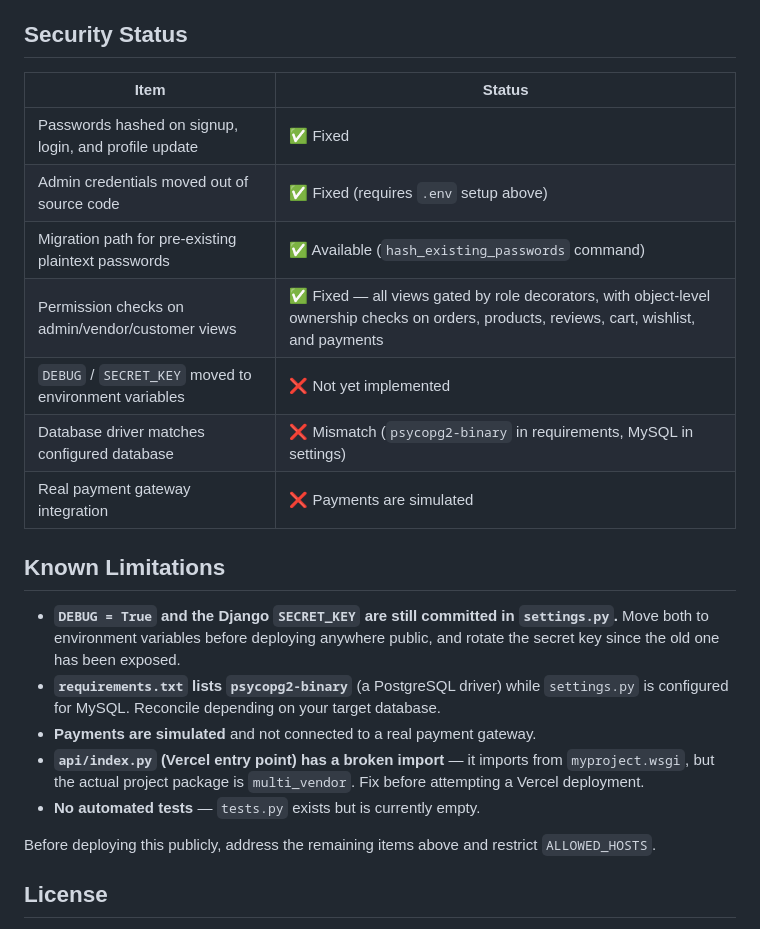
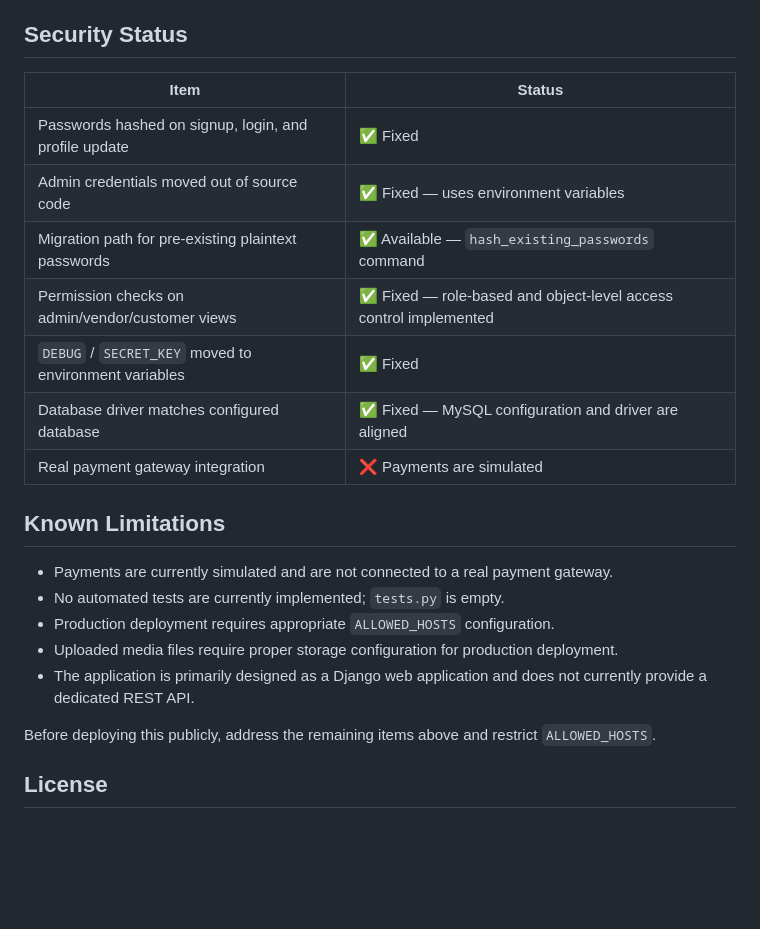
Before and after one commit to Ibrahim-sys-ux/Multi-Vendor, a Markdown page: README.md, the part around the change. Rendered like a GitHub page; blank space fills up the shorter version.

```diff
--- a/README.md
+++ b/README.md
@@ -155,23 +155,23 @@ Public browsing routes (shop listings, shop/product detail pages, approved revie
 
 ## Security Status
 
-| Item | Status |
-|---|---|
-| Passwords hashed on signup, login, and profile update | ✅ Fixed |
-| Admin credentials moved out of source code | ✅ Fixed (requires `.env` setup above) |
-| Migration path for pre-existing plaintext passwords | ✅ Available (`hash_existing_passwords` command) |
-| Permission checks on admin/vendor/customer views | ✅ Fixed — all views gated by role decorators, with object-level ownership checks on orders, products, reviews, cart, wishlist, and payments |
-| `DEBUG` / `SECRET_KEY` moved to environment variables | ❌ Not yet implemented |
-| Database driver matches configured database | ❌ Mismatch (`psycopg2-binary` in requirements, MySQL in settings) |
-| Real payment gateway integration | ❌ Payments are simulated |
+| Item                                                  | Status                                                           |
+| ----------------------------------------------------- | ---------------------------------------------------------------- |
+| Passwords hashed on signup, login, and profile update | ✅ Fixed                                                          |
+| Admin credentials moved out of source code            | ✅ Fixed — uses environment variables                             |
+| Migration path for pre-existing plaintext passwords   | ✅ Available — `hash_existing_passwords` command                  |
+| Permission checks on admin/vendor/customer views      | ✅ Fixed — role-based and object-level access control implemented |
+| `DEBUG` / `SECRET_KEY` moved to environment variables | ✅ Fixed                                                          |
+| Database driver matches configured database           | ✅ Fixed — MySQL configuration and driver are aligned             |
+| Real payment gateway integration                      | ❌ Payments are simulated                                         |
 
 ## Known Limitations
 
-- **`DEBUG = True` and the Django `SECRET_KEY` are still committed in `settings.py`.** Move both to environment variables before deploying anywhere public, and rotate the secret key since the old one has been exposed.
-- **`requirements.txt` lists `psycopg2-binary`** (a PostgreSQL driver) while `settings.py` is configured for MySQL. Reconcile depending on your target database.
-- **Payments are simulated** and not connected to a real payment gateway.
-- **`api/index.py` (Vercel entry point) has a broken import** — it imports from `myproject.wsgi`, but the actual project package is `multi_vendor`. Fix before attempting a Vercel deployment.
-- **No automated tests** — `tests.py` exists but is currently empty.
+* Payments are currently simulated and are not connected to a real payment gateway.
+* No automated tests are currently implemented; `tests.py` is empty.
+* Production deployment requires appropriate `ALLOWED_HOSTS` configuration.
+* Uploaded media files require proper storage configuration for production deployment.
+* The application is primarily designed as a Django web application and does not currently provide a dedicated REST API.
 
 Before deploying this publicly, address the remaining items above and restrict `ALLOWED_HOSTS`.
 
```
